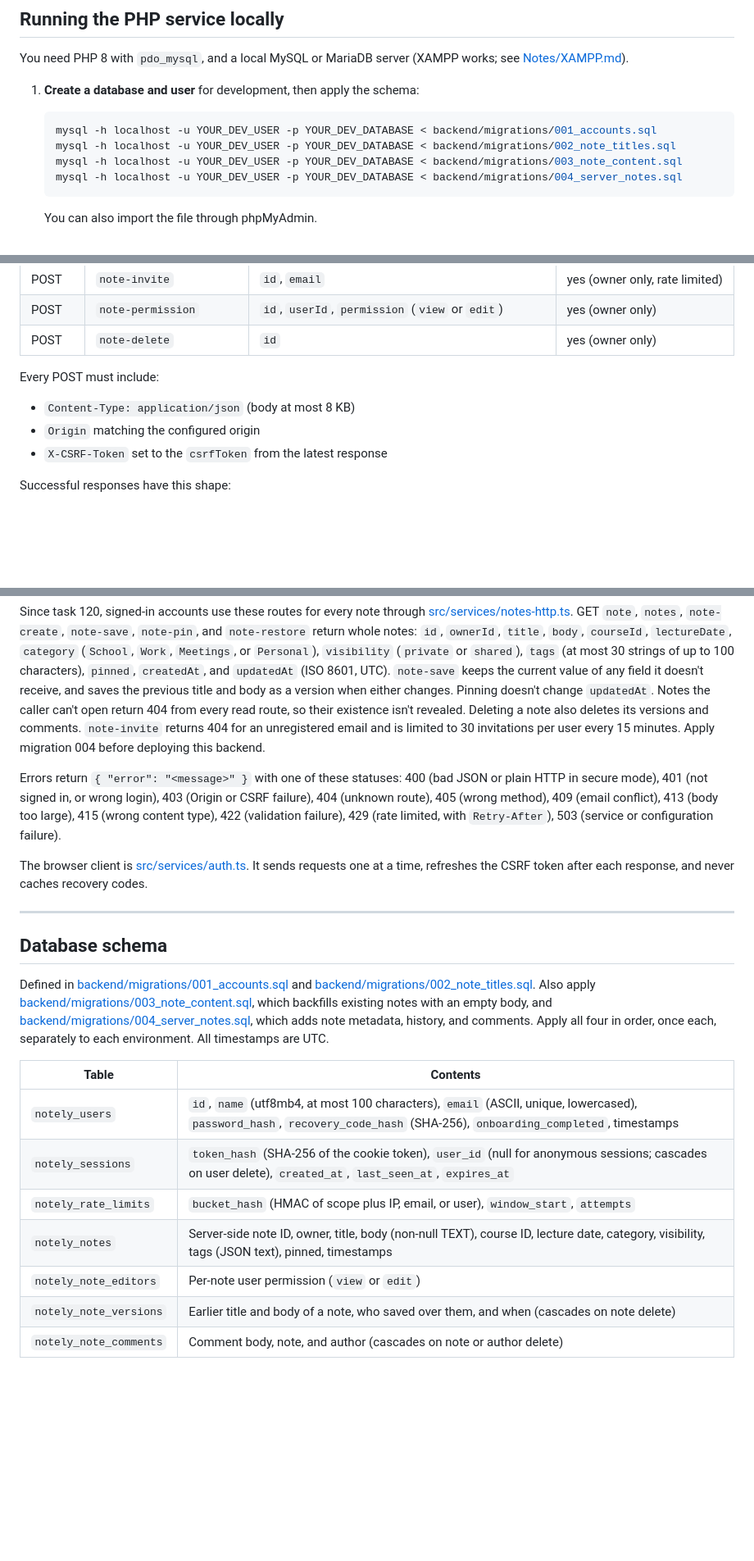
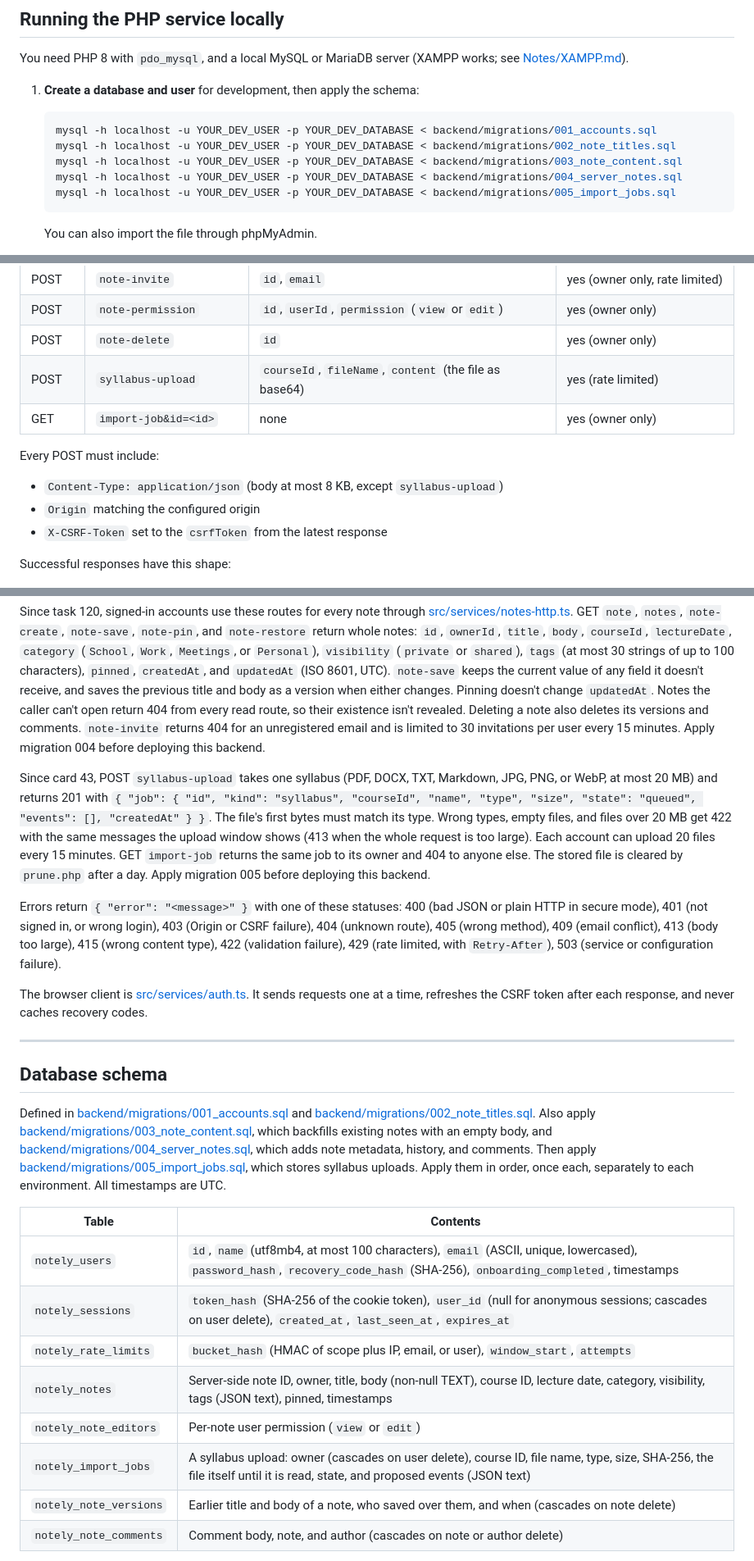
Before and after one commit to cse442-software-engineering-ub/f26-semester-project-sinchi5, a Markdown page: README.md, 3 parts joined by grey strips. Shown at 82% size. GitHub-like rendering; blank space fills up the shorter version.

Commit message:
Document the syllabus upload routes for onboarding
Card 43: a developer joining the project had no way to learn the new
routes without reading the PHP. The README now lists syllabus-upload and
import-job with their bodies, limits, errors and owner-only access, the
exception to the 8 KB request limit, migration 005, and the import jobs
table.

Co-Authored-By: Claude Opus 5.5 <noreply@anthropic.com>

````diff
--- a/README.md
+++ b/README.md
@@ -111,6 +111,7 @@ You need PHP 8 with `pdo_mysql`, and a local MySQL or MariaDB server (XAMPP work
    mysql -h localhost -u YOUR_DEV_USER -p YOUR_DEV_DATABASE < backend/migrations/002_note_titles.sql
    mysql -h localhost -u YOUR_DEV_USER -p YOUR_DEV_DATABASE < backend/migrations/003_note_content.sql
    mysql -h localhost -u YOUR_DEV_USER -p YOUR_DEV_DATABASE < backend/migrations/004_server_notes.sql
+   mysql -h localhost -u YOUR_DEV_USER -p YOUR_DEV_DATABASE < backend/migrations/005_import_jobs.sql
    ```
 
    You can also import the file through phpMyAdmin.
@@ -197,9 +198,11 @@ The API has a single entry point, `api/index.php?route=<name>`. Every response i
 | POST | `note-invite` | `id`, `email` | yes (owner only, rate limited) |
 | POST | `note-permission` | `id`, `userId`, `permission` (`view` or `edit`) | yes (owner only) |
 | POST | `note-delete` | `id` | yes (owner only) |
+| POST | `syllabus-upload` | `courseId`, `fileName`, `content` (the file as base64) | yes (rate limited) |
+| GET | `import-job&id=<id>` | none | yes (owner only) |
 
 Every POST must include:
-- `Content-Type: application/json` (body at most 8 KB)
+- `Content-Type: application/json` (body at most 8 KB, except `syllabus-upload`)
 - `Origin` matching the configured origin
 - `X-CSRF-Token` set to the `csrfToken` from the latest response
 
@@ -221,6 +224,8 @@ POST `note-delete` returns `{ "note": { "id": "…" } }` and permanently removes
 
 Since task 120, signed-in accounts use these routes for every note through [src/services/notes-http.ts](src/services/notes-http.ts). GET `note`, `notes`, `note-create`, `note-save`, `note-pin`, and `note-restore` return whole notes: `id`, `ownerId`, `title`, `body`, `courseId`, `lectureDate`, `category` (`School`, `Work`, `Meetings`, or `Personal`), `visibility` (`private` or `shared`), `tags` (at most 30 strings of up to 100 characters), `pinned`, `createdAt`, and `updatedAt` (ISO 8601, UTC). `note-save` keeps the current value of any field it doesn't receive, and saves the previous title and body as a version when either changes. Pinning doesn't change `updatedAt`. Notes the caller can't open return 404 from every read route, so their existence isn't revealed. Deleting a note also deletes its versions and comments. `note-invite` returns 404 for an unregistered email and is limited to 30 invitations per user every 15 minutes. Apply migration 004 before deploying this backend.
 
+Since card 43, POST `syllabus-upload` takes one syllabus (PDF, DOCX, TXT, Markdown, JPG, PNG, or WebP, at most 20 MB) and returns 201 with `{ "job": { "id", "kind": "syllabus", "courseId", "name", "type", "size", "state": "queued", "events": [], "createdAt" } }`. The file's first bytes must match its type. Wrong types, empty files, and files over 20 MB get 422 with the same messages the upload window shows (413 when the whole request is too large). Each account can upload 20 files every 15 minutes. GET `import-job` returns the same job to its owner and 404 to anyone else. The stored file is cleared by `prune.php` after a day. Apply migration 005 before deploying this backend.
+
 Errors return `{ "error": "<message>" }` with one of these statuses: 400 (bad JSON or plain HTTP in secure mode), 401 (not signed in, or wrong login), 403 (Origin or CSRF failure), 404 (unknown route), 405 (wrong method), 409 (email conflict), 413 (body too large), 415 (wrong content type), 422 (validation failure), 429 (rate limited, with `Retry-After`), 503 (service or configuration failure).
 
 The browser client is [src/services/auth.ts](src/services/auth.ts). It sends requests one at a time, refreshes the CSRF token after each response, and never caches recovery codes.
@@ -229,7 +234,7 @@ The browser client is [src/services/auth.ts](src/services/auth.ts). It sends req
 
 ## Database schema
 
-Defined in [backend/migrations/001_accounts.sql](backend/migrations/001_accounts.sql) and [backend/migrations/002_note_titles.sql](backend/migrations/002_note_titles.sql). Also apply [backend/migrations/003_note_content.sql](backend/migrations/003_note_content.sql), which backfills existing notes with an empty body, and [backend/migrations/004_server_notes.sql](backend/migrations/004_server_notes.sql), which adds note metadata, history, and comments. Apply all four in order, once each, separately to each environment. All timestamps are UTC.
+Defined in [backend/migrations/001_accounts.sql](backend/migrations/001_accounts.sql) and [backend/migrations/002_note_titles.sql](backend/migrations/002_note_titles.sql). Also apply [backend/migrations/003_note_content.sql](backend/migrations/003_note_content.sql), which backfills existing notes with an empty body, and [backend/migrations/004_server_notes.sql](backend/migrations/004_server_notes.sql), which adds note metadata, history, and comments. Then apply [backend/migrations/005_import_jobs.sql](backend/migrations/005_import_jobs.sql), which stores syllabus uploads. Apply them in order, once each, separately to each environment. All timestamps are UTC.
 
 | Table | Contents |
 | --- | --- |
@@ -238,6 +243,7 @@ Defined in [backend/migrations/001_accounts.sql](backend/migrations/001_accounts
 | `notely_rate_limits` | `bucket_hash` (HMAC of scope plus IP, email, or user), `window_start`, `attempts` |
 | `notely_notes` | Server-side note ID, owner, title, body (non-null TEXT), course ID, lecture date, category, visibility, tags (JSON text), pinned, timestamps |
 | `notely_note_editors` | Per-note user permission (`view` or `edit`) |
+| `notely_import_jobs` | A syllabus upload: owner (cascades on user delete), course ID, file name, type, size, SHA-256, the file itself until it is read, state, and proposed events (JSON text) |
 | `notely_note_versions` | Earlier title and body of a note, who saved over them, and when (cascades on note delete) |
 | `notely_note_comments` | Comment body, note, and author (cascades on note or author delete) |
 
````
